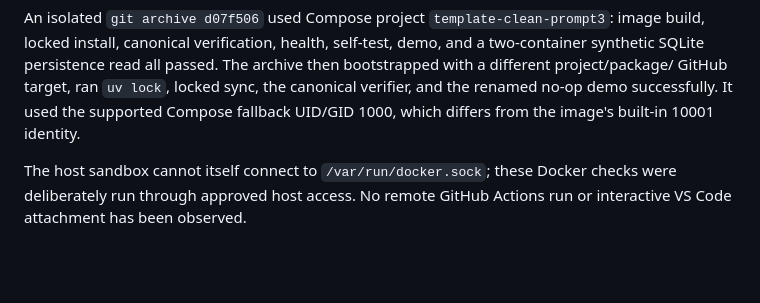
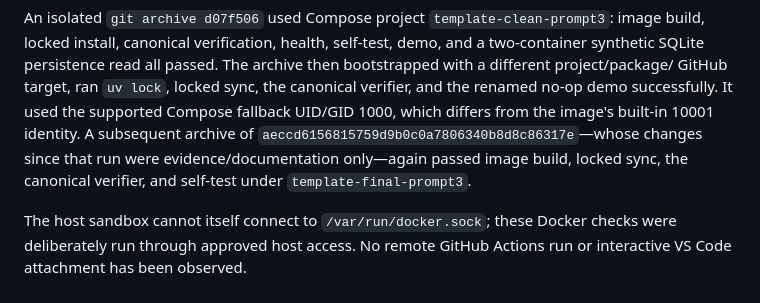
Before and after one commit to successbycs/ShortList, a Markdown page: docs/quality/VERIFICATION_MATRIX.md, the part around the change. Rendered like a GitHub page; blank space fills up the shorter version.

```diff
--- a/docs/quality/VERIFICATION_MATRIX.md
+++ b/docs/quality/VERIFICATION_MATRIX.md
@@ -42,7 +42,10 @@ health, self-test, demo, and a two-container synthetic SQLite persistence read
 all passed. The archive then bootstrapped with a different project/package/
 GitHub target, ran `uv lock`, locked sync, the canonical verifier, and the
 renamed no-op demo successfully. It used the supported Compose fallback UID/GID
-1000, which differs from the image's built-in 10001 identity.
+1000, which differs from the image's built-in 10001 identity. A subsequent
+archive of `aeccd6156815759d9b0c0a7806340b8d8c86317e`—whose changes since that
+run were evidence/documentation only—again passed image build, locked sync,
+the canonical verifier, and self-test under `template-final-prompt3`.
 
 The host sandbox cannot itself connect to `/var/run/docker.sock`; these Docker
 checks were deliberately run through approved host access. No remote GitHub
```
Also changed, not shown: .agent/execplans/2026-09-29-issue-workflow-review.md (+9 -6 lines).
